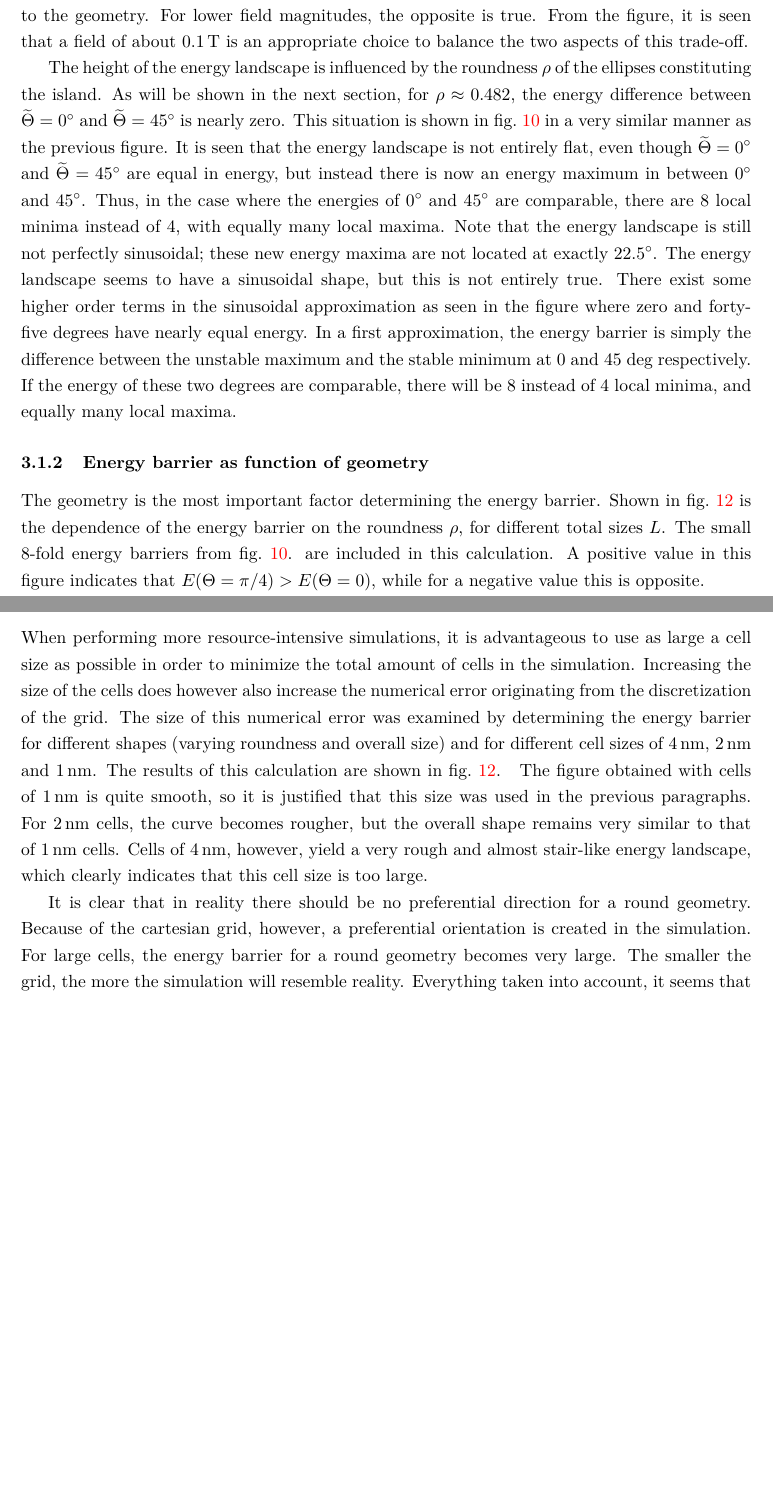
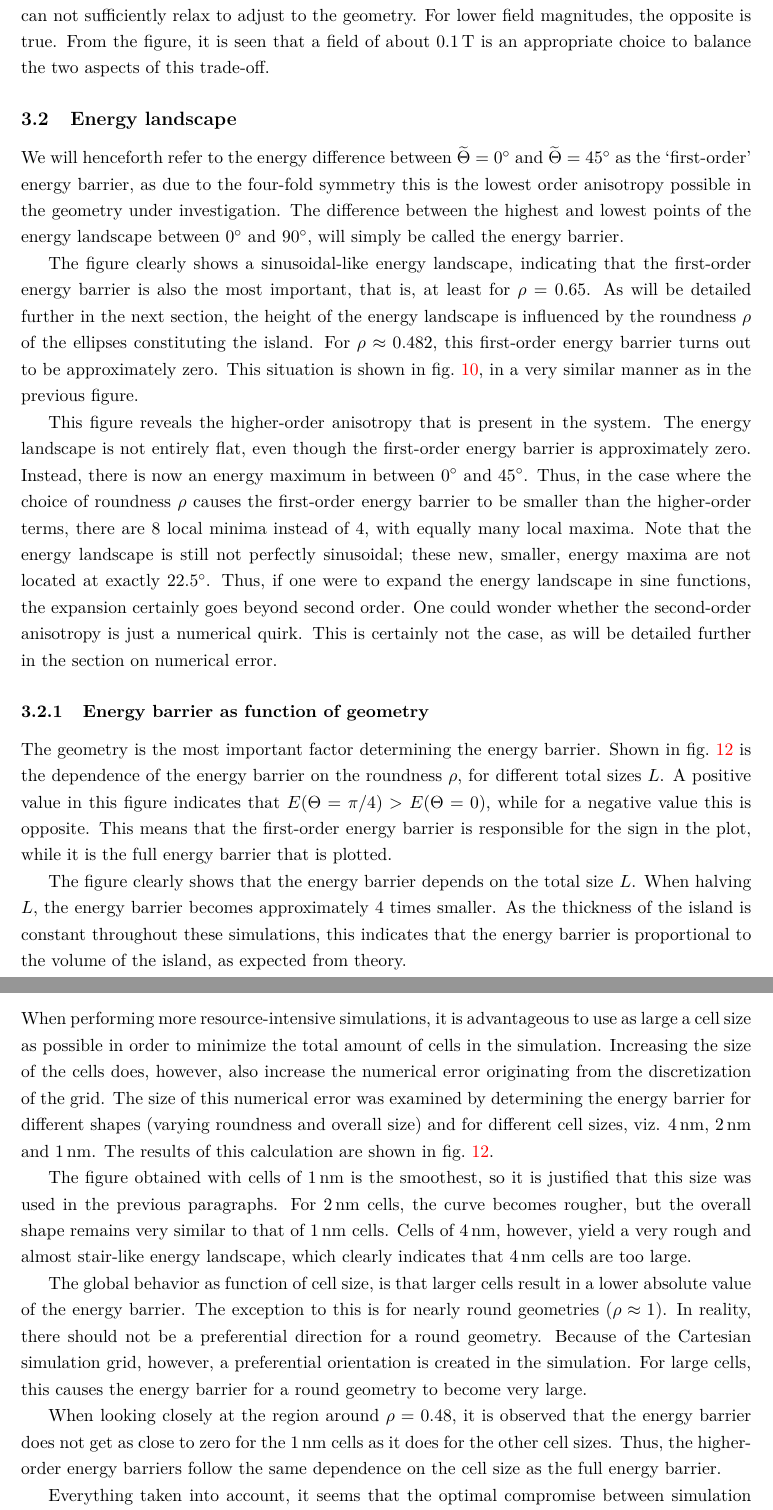
Before and after one commit to JonathanMaes/MasterproefLaTeX, a LaTeX document (main.tex): two parts of pages 30 and 31 of 49 before the commit and two parts of pages 30 and 31 of 51 after it, joined at a grey line, cut so that both start at the same text, the shorter picture padded with empty space. Compiled offline with pdfLaTeX.

Commit message:
Update 2021-05-01

```diff
--- a/main.tex
+++ b/main.tex
@@ -532,17 +532,18 @@ The procedure as described above makes use of an external magnetic field. This i
     \label{fig:barrierLandscape-sweepBext_r0.482}
 \end{figure}
 At very high magnetic fields, the magnetization of the entire island will be nearly uniform and will not follow the shape of the island along the edges. As mentioned before, this causes the energy to be the same for all angles, since it is the relaxation of the magnetization in a non-uniform way which causes the anisotropy, due to the absence of the demagnetizing field.~\cite{Nonmonotonic_reversal} This is the case in the figure for the extremely high field $\abs{\vb{B_{ext,v}}}=\SI{25}{\tesla}$. \par
-The lower the magnetic field, the more the magnetization relaxes to the minimum, as evident from the spacing of the dots for each external field magnitude. This is to be expected, as lower magnetic fields will have more difficulty to keep the magnetization pointed in the desired direction, against the shape anisotropy. This could be a problem when trying to determine the value of the energy maximum. This is however not the case, as evident from the single data-point at \SI{45}{\degree}, which stays at this unstable equilibrium even after relaxation, for all examined field magnitudes. The value of the energy maximum at \SI{45}{\degree} can hence be calculated, even without the need of a virtual external field. To be sure, however, that the magnetization truly does remain at the energy maximum when relaxing, a low external field of \SI{1}{\milli\tesla} is applied anyway, as this will not significantly affect the calculated value. If one is interested in the whole energy landscape rather than just the energy barrier, there exists a trade-off. For higher field magnitudes, the average magnetization angle $\widetilde{\Theta}$ remains close to the desired angle $\widetilde{\chi}$, but the energy is not calculated accurately because the magnetization can not sufficiently relax to adjust to the geometry. For lower field magnitudes, the opposite is true. From the figure, it is seen that a field of about \SI{0.1}{\tesla} is an appropriate choice to balance the two aspects of this trade-off. \par
-The height of the energy landscape is influenced by the roundness $\rho$ of the ellipses constituting the island. As will be shown in the next section, for $\rho \approx 0.482$, the energy difference between $\widetilde{\Theta} = \SI{0}{\degree}$ and $\widetilde{\Theta} = \SI{45}{\degree}$ is nearly zero. This situation is shown in \cref{fig:barrierLandscape-sweepBext_r0.482} in a very similar manner as the previous figure. It is seen that the energy landscape is not entirely flat, even though $\widetilde{\Theta} = \SI{0}{\degree}$ and $\widetilde{\Theta} = \SI{45}{\degree}$ are equal in energy, but instead there is now an energy maximum in between \SI{0}{\degree} and \SI{45}{\degree}. Thus, in the case where the energies of \SI{0}{\degree} and \SI{45}{\degree} are comparable, there are 8 local minima instead of 4, with equally many local maxima. Note that the energy landscape is still not perfectly sinusoidal; these new energy maxima are not located at exactly \SI{22.5}{\degree}.
-% TODO: Remove the following text and assimilate it into the text above, and expand a bit about the second-order anisotropy or however to call that
-The energy landscape seems to have a sinusoidal shape, but this is not entirely true. There exist some higher order terms in the sinusoidal approximation as seen in the figure where zero and forty-five degrees have nearly equal energy.
-In a first approximation, the energy barrier is simply the difference between the unstable maximum and the stable minimum at 0 and 45 deg respectively. If the energy of these two degrees are comparable, there will be 8 instead of 4 local minima, and equally many local maxima.
+The lower the magnetic field, the more the magnetization relaxes to the minimum, as evident from the spacing of the dots for each external field magnitude. This is to be expected, as lower magnetic fields will have more difficulty to keep the magnetization pointed in the desired direction, against the shape anisotropy. This could be a problem when trying to determine the value of the energy maximum. This is however not the case, as evident from the single data-point at \SI{45}{\degree}, which stays at this unstable equilibrium even after relaxation, for all examined field magnitudes. The value of the energy maximum at \SI{45}{\degree} can hence be calculated, even without the need of a virtual external field. To be sure, however, that the magnetization truly does remain at the energy maximum when relaxing, a low external field of \SI{1}{\milli\tesla} is applied anyway, as this will not significantly affect the calculated value. \par
+If one is interested in the whole energy landscape rather than just the energy barrier, there exists a trade-off. For higher field magnitudes, the average magnetization angle $\widetilde{\Theta}$ remains close to the desired angle $\widetilde{\chi}$, but the energy is not calculated accurately because the magnetization can not sufficiently relax to adjust to the geometry. For lower field magnitudes, the opposite is true. From the figure, it is seen that a field of about \SI{0.1}{\tesla} is an appropriate choice to balance the two aspects of this trade-off. \par
+
+\subsection{Energy landscape}
+We will henceforth refer to the energy difference between $\widetilde{\Theta} = \SI{0}{\degree}$ and $\widetilde{\Theta} = \SI{45}{\degree}$ as the `first-order' energy barrier, as due to the four-fold symmetry this is the lowest order anisotropy possible in the geometry under investigation. The difference between the highest and lowest points of the energy landscape between \SI{0}{\degree} and \SI{90}{\degree}, will simply be called the energy barrier. \par
+The figure clearly shows a sinusoidal-like energy landscape, indicating that the first-order energy barrier is also the most important, that is, at least for $\rho=0.65$. As will be detailed further in the next section, the height of the energy landscape is influenced by the roundness $\rho$ of the ellipses constituting the island. For $\rho \approx 0.482$, this first-order energy barrier turns out to be approximately zero. This situation is shown in \cref{fig:barrierLandscape-sweepBext_r0.482}, in a very similar manner as in the previous figure. \par
+This figure reveals the higher-order anisotropy that is present in the system. The energy landscape is not entirely flat, even though the first-order energy barrier is approximately zero. Instead, there is now an energy maximum in between \SI{0}{\degree} and \SI{45}{\degree}. Thus, in the case where the choice of roundness $\rho$ causes the first-order energy barrier to be smaller than the higher-order terms, there are 8 local minima instead of 4, with equally many local maxima. Note that the energy landscape is still not perfectly sinusoidal; these new, smaller, energy maxima are not located at exactly \SI{22.5}{\degree}. Thus, if one were to expand the energy landscape in sine functions, the expansion certainly goes beyond second order. One could wonder whether the second-order anisotropy is just a numerical quirk. This is certainly not the case, as will be detailed further in the section on numerical error.
 
 \subsubsection{Energy barrier as function of geometry}
-The geometry is the most important factor determining the energy barrier. Shown in \cref{fig:barrier-cell_size} is the dependence of the energy barrier on the roundness $\rho$, for different total sizes $L$. The small 8-fold energy barriers from \cref{fig:barrierLandscape-sweepBext_r0.482}.
-are included in this calculation. A positive value in this figure indicates that $E(\Theta=\pi/4) > E(\Theta=0)$, while for a negative value this is opposite. \par %TODO: Include the 8 small energy barriers for the cases where E(0) \approx E(45) in the figure
-The behavior as a function of the roundness $\rho$ is most clear by only looking at the blue curve of this figure, i.e. for $L=\SI{128}{\nano\metre}$. Interesting is that the sign of the energy barrier is dependent on $\rho$. The energy barrier is calculated as $E_{barrier} = E(\Theta=\pi/4) - E(\Theta=0)$, so a positive value corresponds to the long axes of the ellipses being the easy axes, while a negative value indicates that an average diagonal magnetization at \SI{45}{\degree} is favored. % For $\rho \approx 0.48$, the energy barrier is zero. TODO: This is not correct, expand here about the second-order anisotropy
-This can be understood by looking at the detailed magnetization pattern corresponding to \SI{0}{\degree} and \SI{45}{\degree} in both regimes, as shown in \cref{fig:barrier-magnetization}. In general, the magnetization prefers a horizontal or vertical alignment, as these are the longest directions in the geometries. However, as the `lobes' get thinner for smaller $\rho$, it is no longer energetically favorable for the whole island to be magnetized uniformly, as this would not be along the long direction of at least two of the lobes. Instead, for islands with low $\rho$, a domain wall is created in the center, and the magnetization is rather uniform in each of the two ellipses separately. The sum of two such orthogonal magnetizations is on average diagonal, hence explaining the global behavior of the easy axes if one only looks at the average magnetization angle.
+The geometry is the most important factor determining the energy barrier. Shown in \cref{fig:barrier-cell_size} is the dependence of the energy barrier on the roundness $\rho$, for different total sizes $L$. A positive value in this figure indicates that $E(\Theta=\pi/4) > E(\Theta=0)$, while for a negative value this is opposite. This means that the first-order energy barrier is responsible for the sign in the plot, while it is the full energy barrier that is plotted. \par
+The figure clearly shows that the energy barrier depends on the total size $L$. When halving $L$, the energy barrier becomes approximately 4 times smaller. As the thickness of the island is constant throughout these simulations, this indicates that the energy barrier is proportional to the volume of the island, as expected from theory. \par
+The behavior as a function of the roundness $\rho$ is most clear by only looking at the blue curve of this figure, i.e. for $L=\SI{128}{\nano\metre}$. Interesting is that the sign of the energy barrier depends on $\rho$. A positive value corresponds to the long axes of the ellipses being the easy axes, while a negative value indicates that an average diagonal magnetization at \SI{45}{\degree} is favored. This can be understood by looking at the detailed magnetization pattern corresponding to \SI{0}{\degree} and \SI{45}{\degree} in both regimes, as shown in \cref{fig:barrier-magnetization}. In general, the magnetization prefers a horizontal or vertical alignment, as these are the longest directions in the geometries. However, as the `lobes' get thinner for smaller $\rho$, it is no longer energetically favorable for the whole island to be magnetized uniformly, as this would not be along the long direction of at least two of the lobes. Instead, for islands with low $\rho$, a domain wall is created in the center, and the magnetization is rather uniform in each of the two ellipses separately. The sum of two such orthogonal magnetizations is on average diagonal, hence explaining the global behavior of the easy axes if one only looks at the average magnetization angle.
 
 % TODO: Maybe make this figure a bit nicer, because with 'stable' and 'unstable' it is not as clear as it could be
 \begin{figure}
@@ -581,5 +582,5 @@ The energy barrier goes to zero for $\rho \rightarrow 1$, as one would expect fo
 
 \subsubsection{Numerical error: influence of cell size on the energy barrier}
-When performing more resource-intensive simulations, it is advantageous to use as large a cell size as possible in order to minimize the total amount of cells in the simulation. Increasing the size of the cells does however also increase the numerical error originating from the discretization of the grid. The size of this numerical error was examined by determining the energy barrier for different shapes (varying roundness and overall size) and for different cell sizes of \SI{4}{\nano\metre}, \SI{2}{\nano\metre} and \SI{1}{\nano\metre}. The results of this calculation are shown in \cref{fig:barrier-cell_size}.
+When performing more resource-intensive simulations, it is advantageous to use as large a cell size as possible in order to minimize the total amount of cells in the simulation. Increasing the size of the cells does, however, also increase the numerical error originating from the discretization of the grid. The size of this numerical error was examined by determining the energy barrier for different shapes (varying roundness and overall size) and for different cell sizes, viz. \SI{4}{\nano\metre}, \SI{2}{\nano\metre} and \SI{1}{\nano\metre}. The results of this calculation are shown in \cref{fig:barrier-cell_size}. \par
 \begin{figure}
     \centering
@@ -593,9 +594,9 @@ When performing more resource-intensive simulations, it is advantageous to use a
     \caption{Energy barrier as a function of roundness $\rho$, for different cell sizes as listed in the legend. Long ellipse axis $L=\SI{100}{\nano\metre}$.}
     \label{fig:barrier-cell_size-100nm}
 \end{figure}
-The figure obtained with cells of \SI{1}{\nano\metre} is quite smooth, so it is justified that this size was used in the previous paragraphs. For \SI{2}{\nano\metre} cells, the curve becomes rougher, but the overall shape remains very similar to that of \SI{1}{\nano\metre} cells. Cells of \SI{4}{\nano\metre}, however, yield a very rough and almost stair-like energy landscape, which clearly indicates that this cell size is too large. \par
-It is clear that in reality there should be no preferential direction for a round geometry. Because of the cartesian grid, however, a preferential orientation is created in the simulation. For large cells, the energy barrier for a round geometry becomes very large.
-The smaller the grid, the more the simulation will resemble reality.
-Everything taken into account, it seems that the optimal compromise between simulation speed and accuracy, is a \SI{2}{\nano\metre} cell size. However, if one is solely interested in the behavior corresponding to a specific value of the energy barrier, any cell size can be used as long as the corresponding energy barrier for that discretization is known.
+The figure obtained with cells of \SI{1}{\nano\metre} is the smoothest, so it is justified that this size was used in the previous paragraphs. For \SI{2}{\nano\metre} cells, the curve becomes rougher, but the overall shape remains very similar to that of \SI{1}{\nano\metre} cells. Cells of \SI{4}{\nano\metre}, however, yield a very rough and almost stair-like energy landscape, which clearly indicates that \SI{4}{\nano\metre} cells are too large. \par
+The global behavior as function of cell size, is that larger cells result in a lower absolute value of the energy barrier. The exception to this is for nearly round geometries ($\rho \approx 1$). In reality, there should not be a preferential direction for a round geometry. Because of the Cartesian simulation grid, however, a preferential orientation is created in the simulation. For large cells, this causes the energy barrier for a round geometry to become very large. \par
+When looking closely at the region around $\rho=0.48$, it is observed that the energy barrier does not get as close to zero for the \SI{1}{\nano\metre} cells as it does for the other cell sizes. Thus, the higher-order energy barriers follow the same dependence on the cell size as the full energy barrier. \par % TODO: this explanation might need an inset figure with datapoints, and then a better explanation lol
+Everything taken into account, it seems that the optimal compromise between simulation speed and accuracy, is a \SI{2}{\nano\metre} cell size. However, if one is solely interested in the physics corresponding to a specific value of the energy barrier, while making abstraction of the geometry, any cell size can be used as long as the corresponding energy barrier for that discretization is known.
 
 \subsubsection{Energy landscape in presence of an external magnetic field}
```
Also changed, not shown: Figures/biaxial_island/Barrier/Plus_100_0.1-1_aPi128_B0.01_cell1,2,4nm.pdf (added), Figures/biaxial_island/Barrier/Plus_100_0.1-1_aPi4_B0.001.pdf (deleted), Figures/biaxial_island/Barrier/Plus_16-128_0.1-1_aPi4_B0.001_cell1nm.pdf (deleted), Figures/biaxial_island/Barrier/Plus_16-128_0.1-1_aPi4_B0.001_cell2nm.pdf (deleted), Figures/biaxial_island/Barrier/Plus_16-128_0.1-1_aPi4_B0.001_cell4nm.pdf (deleted), Figures/biaxial_island/Barrier/Plus_32,64,128_0.1-1_aPi128_B0.01_cell1nm.pdf (added), Figures/biaxial_island/Barrier/Plus_32-128_0.1-1_aPi4_B0.001_cell1nm.pdf (deleted), main.tex (12 more changed lines).
